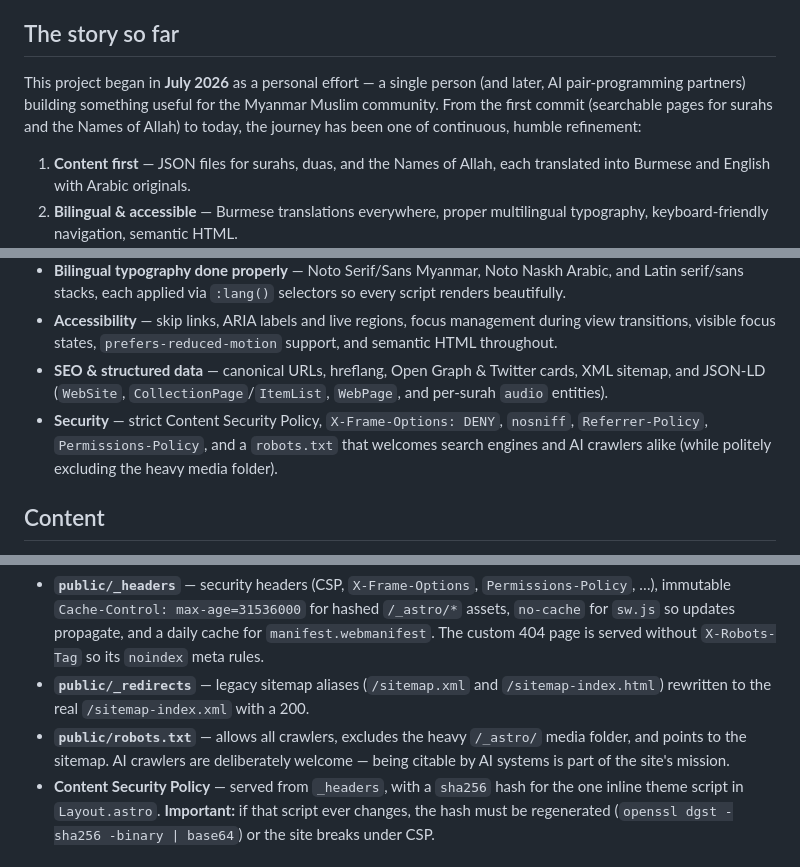
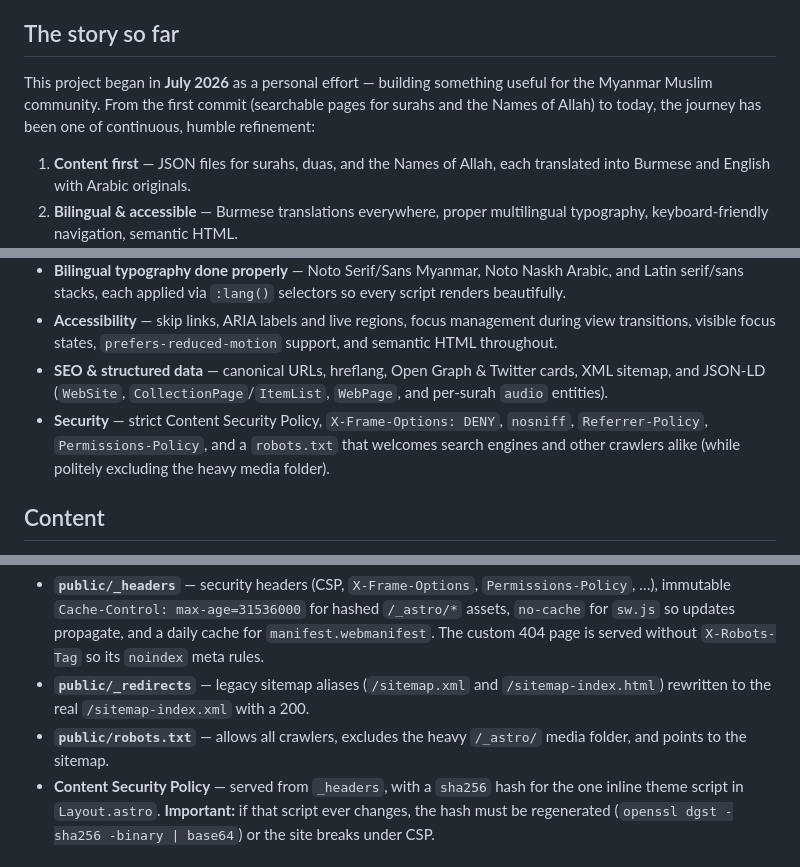
Before and after one commit to c0k0n/basirah, a Markdown page: README.md, 3 parts joined by grey strips. Drawn GitHub-style.

Commit message:
docs: remove AI-related mentions from README

```diff
--- a/README.md
+++ b/README.md
@@ -49,7 +49,7 @@ Everything is free, public, and meant to be shared. No accounts, no tracking bey
 
 ## The story so far
 
-This project began in **July 2026** as a personal effort — a single person (and later, AI pair-programming partners) building something useful for the Myanmar Muslim community. From the first commit (searchable pages for surahs and the Names of Allah) to today, the journey has been one of continuous, humble refinement:
+This project began in **July 2026** as a personal effort — building something useful for the Myanmar Muslim community. From the first commit (searchable pages for surahs and the Names of Allah) to today, the journey has been one of continuous, humble refinement:
 
 1. **Content first** — JSON files for surahs, duas, and the Names of Allah, each translated into Burmese and English with Arabic originals.
 2. **Bilingual & accessible** — Burmese translations everywhere, proper multilingual typography, keyboard-friendly navigation, semantic HTML.
@@ -71,7 +71,7 @@ Today the site is **deployed on Cloudflare Pages**, passes `astro check` with ze
 - **Bilingual typography done properly** — Noto Serif/Sans Myanmar, Noto Naskh Arabic, and Latin serif/sans stacks, each applied via `:lang()` selectors so every script renders beautifully.
 - **Accessibility** — skip links, ARIA labels and live regions, focus management during view transitions, visible focus states, `prefers-reduced-motion` support, and semantic HTML throughout.
 - **SEO & structured data** — canonical URLs, hreflang, Open Graph & Twitter cards, XML sitemap, and JSON-LD (`WebSite`, `CollectionPage`/`ItemList`, `WebPage`, and per-surah `audio` entities).
-- **Security** — strict Content Security Policy, `X-Frame-Options: DENY`, `nosniff`, `Referrer-Policy`, `Permissions-Policy`, and a `robots.txt` that welcomes search engines and AI crawlers alike (while politely excluding the heavy media folder).
+- **Security** — strict Content Security Policy, `X-Frame-Options: DENY`, `nosniff`, `Referrer-Policy`, `Permissions-Policy`, and a `robots.txt` that welcomes search engines and other crawlers alike (while politely excluding the heavy media folder).
 
 ## Content
 
@@ -217,7 +217,7 @@ Deployed to **Cloudflare Pages** (currently `https://basirah.pages.dev`):
 
 - **`public/_headers`** — security headers (CSP, `X-Frame-Options`, `Permissions-Policy`, …), immutable `Cache-Control: max-age=31536000` for hashed `/_astro/*` assets, `no-cache` for `sw.js` so updates propagate, and a daily cache for `manifest.webmanifest`. The custom 404 page is served without `X-Robots-Tag` so its `noindex` meta rules.
 - **`public/_redirects`** — legacy sitemap aliases (`/sitemap.xml` and `/sitemap-index.html`) rewritten to the real `/sitemap-index.xml` with a 200.
-- **`public/robots.txt`** — allows all crawlers, excludes the heavy `/_astro/` media folder, and points to the sitemap. AI crawlers are deliberately welcome — being citable by AI systems is part of the site's mission.
+- **`public/robots.txt`** — allows all crawlers, excludes the heavy `/_astro/` media folder, and points to the sitemap.
 - **Content Security Policy** — served from `_headers`, with a `sha256` hash for the one inline theme script in `Layout.astro`. **Important:** if that script ever changes, the hash must be regenerated (`openssl dgst -sha256 -binary | base64`) or the site breaks under CSP.
 
 ## Notes & lessons learned
```
Also changed, not shown: other parts of README.md (+1 -1 lines).
